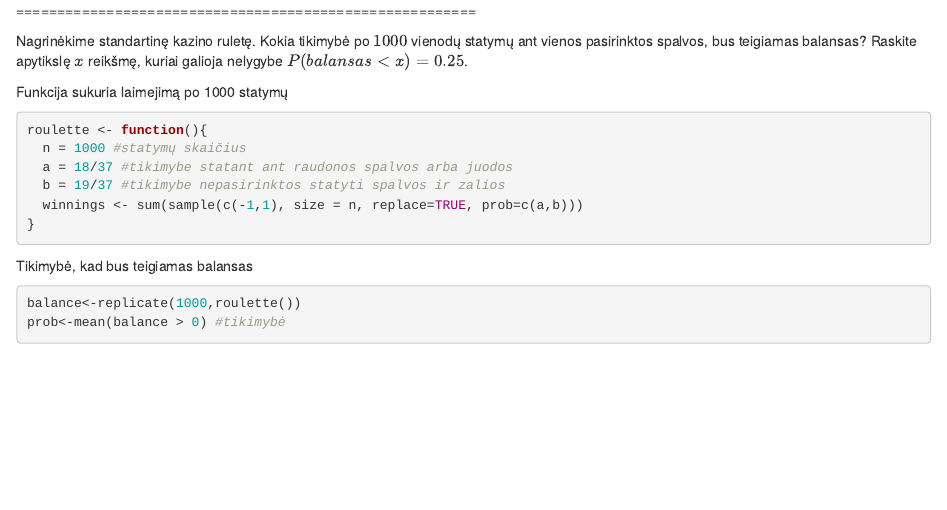
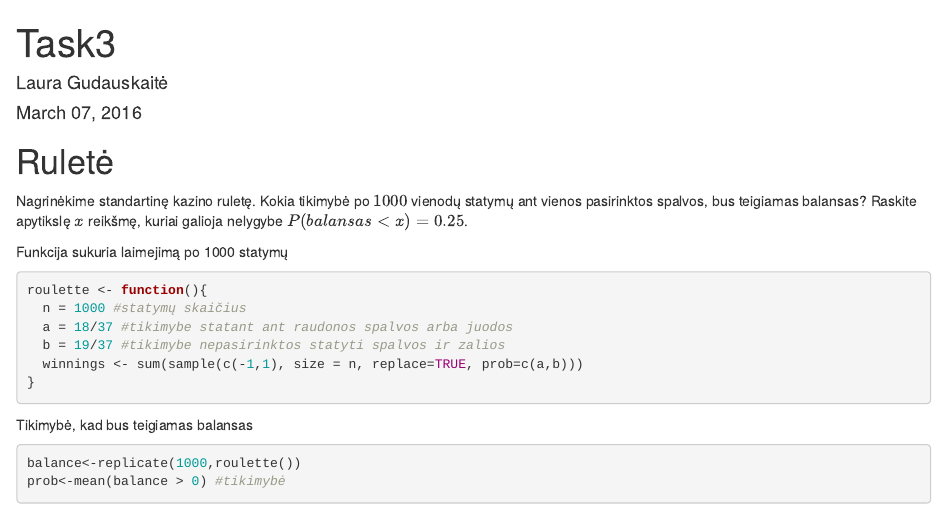
Before and after one commit to gudauskaite/Econometrics, an R Markdown document (Task3/rulete.Rmd): the page in a window 1100 px wide, from its top. Rendered offline with R 4.5, knitr and Pandoc, with nearby package versions; code that draws random numbers runs with fixed seeds of ours.

Commit message:
Update rulete.Rmd

```diff
--- a/Task3/rulete.Rmd
+++ b/Task3/rulete.Rmd
@@ -1,4 +1,10 @@
-
+---
+title: "Task3"
+author: "Laura Gudauskaitė"
+date: "March 07, 2016"
+output: html_document
+---
+Ruletė
 ========================================================
 
 Nagrinėkime standartinę kazino ruletę. Kokia tikimybė po $1000$ vienodų statymų ant vienos pasirinktos spalvos, bus teigiamas balansas? Raskite apytikslę $x$ reikšmę, kuriai galioja nelygybe $P(balansas<x) = 0.25$.
```
